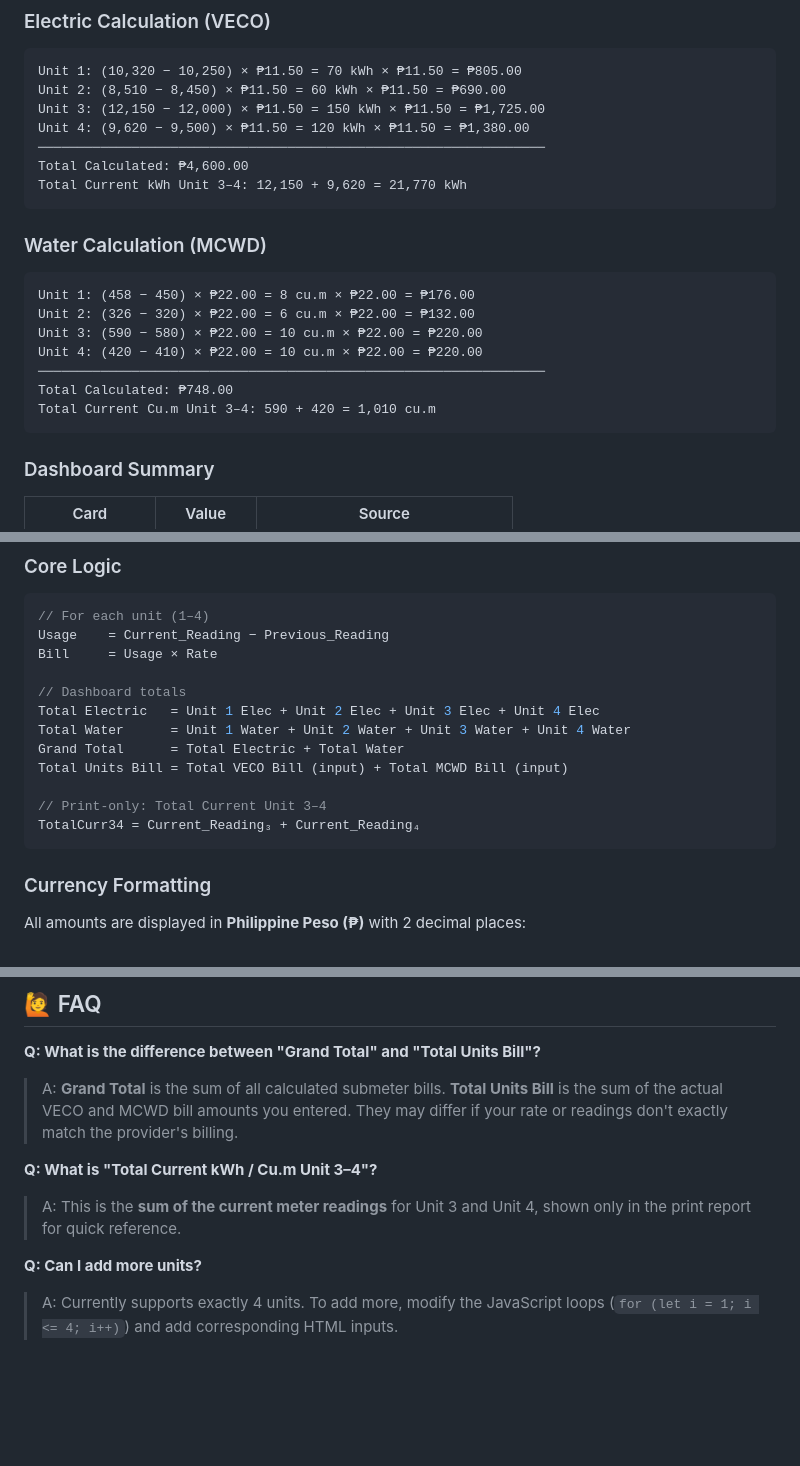
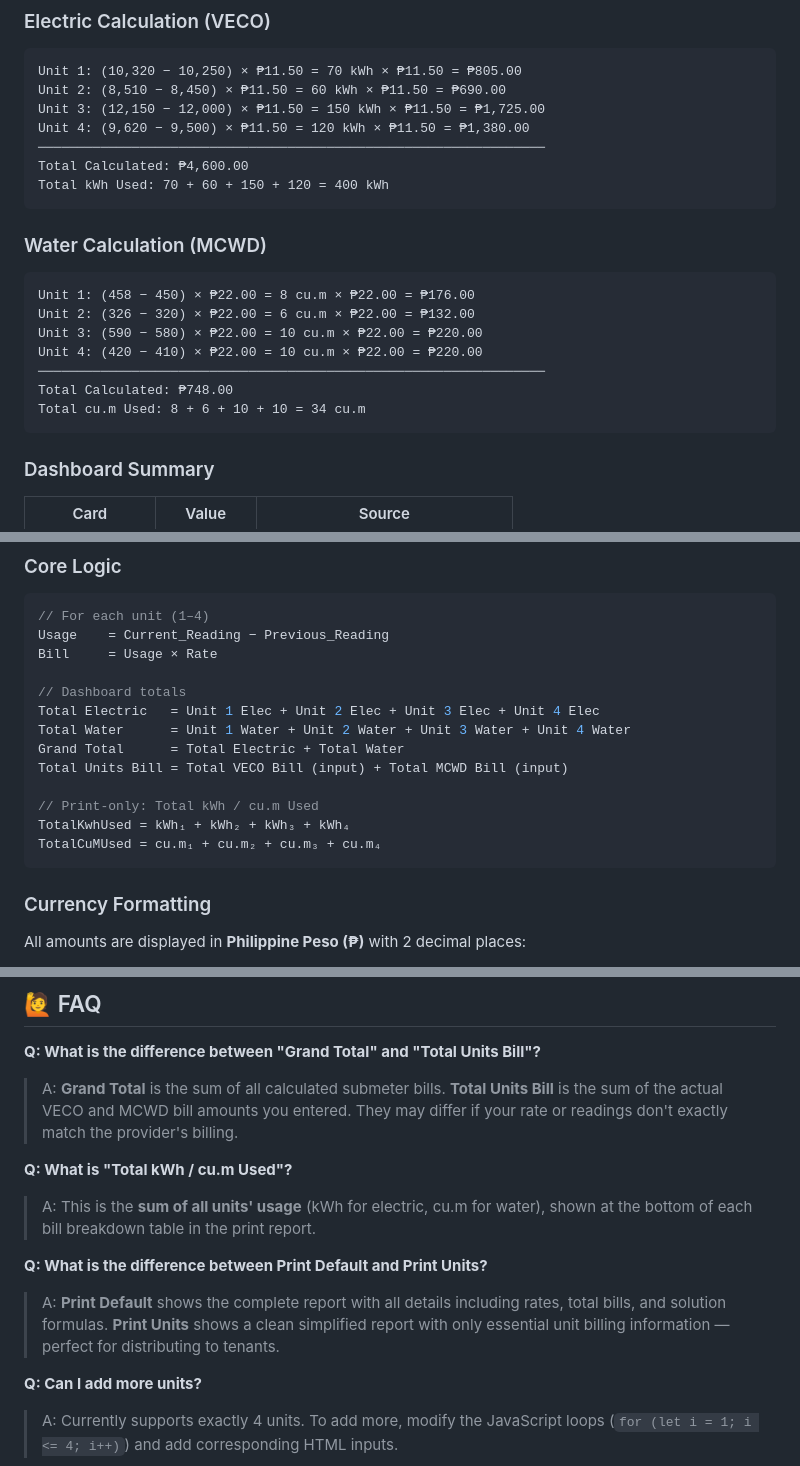
Before and after one commit to Stephen-Semense/Billing-System, a Markdown page: README.md, 3 parts joined by grey strips. GitHub-like rendering; blank space fills up the shorter version.

````diff
--- a/README.md
+++ b/README.md
@@ -122,7 +150,7 @@ Unit 3: (12,150 − 12,000) × ₱11.50 = 150 kWh × ₱11.50 = ₱1,725.00
 Unit 4: (9,620 − 9,500) × ₱11.50 = 120 kWh × ₱11.50 = ₱1,380.00
 ─────────────────────────────────────────────────────────────────
 Total Calculated: ₱4,600.00
-Total Current kWh Unit 3–4: 12,150 + 9,620 = 21,770 kWh
+Total kWh Used: 70 + 60 + 150 + 120 = 400 kWh
 ```
 
 ### Water Calculation (MCWD)
@@ -134,7 +162,7 @@ Unit 3: (590 − 580) × ₱22.00 = 10 cu.m × ₱22.00 = ₱220.00
 Unit 4: (420 − 410) × ₱22.00 = 10 cu.m × ₱22.00 = ₱220.00
 ─────────────────────────────────────────────────────────────────
 Total Calculated: ₱748.00
-Total Current Cu.m Unit 3–4: 590 + 420 = 1,010 cu.m
+Total cu.m Used: 8 + 6 + 10 + 10 = 34 cu.m
 ```
 
 ### Dashboard Summary
@@ -173,8 +201,9 @@ Total Water      = Unit 1 Water + Unit 2 Water + Unit 3 Water + Unit 4 Water
 Grand Total      = Total Electric + Total Water
 Total Units Bill = Total VECO Bill (input) + Total MCWD Bill (input)
 
-// Print-only: Total Current Unit 3–4
-TotalCurr34 = Current_Reading₃ + Current_Reading₄
+// Print-only: Total kWh / cu.m Used
+TotalKwhUsed = kWh₁ + kWh₂ + kWh₃ + kWh₄
+TotalCuMUsed = cu.m₁ + cu.m₂ + cu.m₃ + cu.m₄
 ```
 
 ### Currency Formatting
@@ -256,8 +288,11 @@ This project is open source and available under the [MIT License](LICENSE).
 **Q: What is the difference between "Grand Total" and "Total Units Bill"?**
 > A: **Grand Total** is the sum of all calculated submeter bills. **Total Units Bill** is the sum of the actual VECO and MCWD bill amounts you entered. They may differ if your rate or readings don't exactly match the provider's billing.
 
-**Q: What is "Total Current kWh / Cu.m Unit 3–4"?**
-> A: This is the **sum of the current meter readings** for Unit 3 and Unit 4, shown only in the print report for quick reference.
+**Q: What is "Total kWh / cu.m Used"?**
+> A: This is the **sum of all units' usage** (kWh for electric, cu.m for water), shown at the bottom of each bill breakdown table in the print report.
+
+**Q: What is the difference between Print Default and Print Units?**
+> A: **Print Default** shows the complete report with all details including rates, total bills, and solution formulas. **Print Units** shows a clean simplified report with only essential unit billing information — perfect for distributing to tenants.
 
 **Q: Can I add more units?**
 > A: Currently supports exactly 4 units. To add more, modify the JavaScript loops (`for (let i = 1; i <= 4; i++)`) and add corresponding HTML inputs.
````
Also changed, not shown: other parts of README.md (+41 -10 lines).
